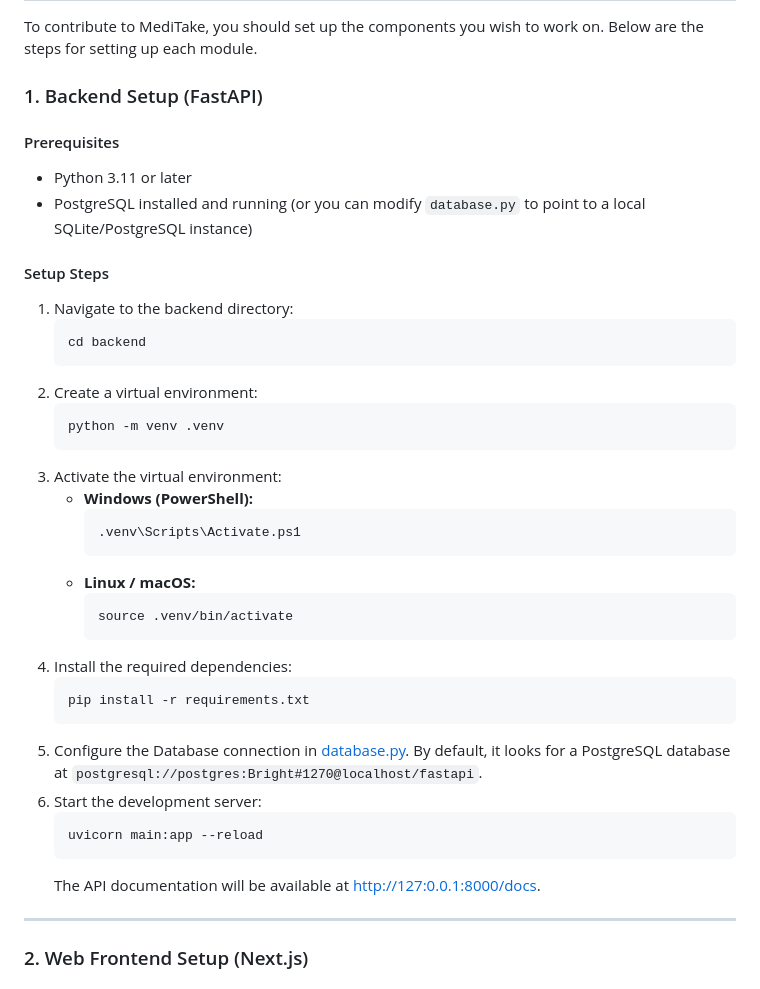
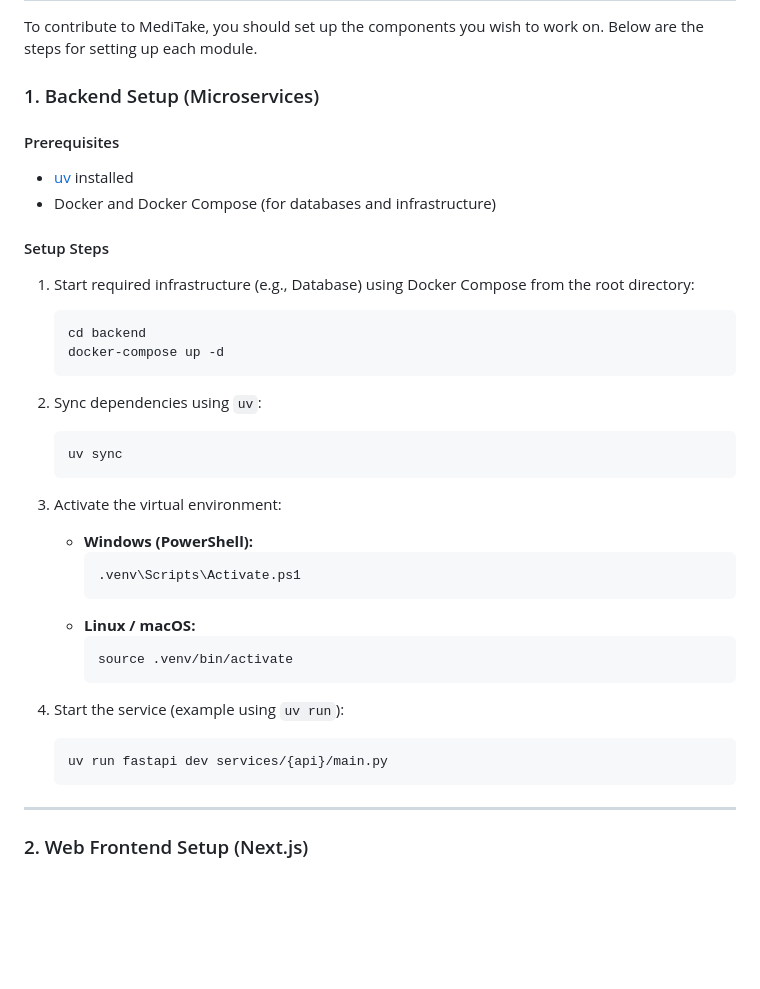
Before and after one commit to CuriousForLearningTech/Meditake, a Markdown page: CONTRIBUTING.md, the part around the change. GitHub-like rendering; blank space fills up the shorter version.

Commit message:
docs(backend): update backend contribution config

````diff
--- a/CONTRIBUTING.md
+++ b/CONTRIBUTING.md
@@ -33,21 +33,24 @@ The MediTake repository is a monorepo structured as follows:
 
 To contribute to MediTake, you should set up the components you wish to work on. Below are the steps for setting up each module.
 
-### 1. Backend Setup (FastAPI)
+### 1. Backend Setup (Microservices)
+
 
 #### Prerequisites
-* Python 3.11 or later
-* PostgreSQL installed and running (or you can modify `database.py` to point to a local SQLite/PostgreSQL instance)
+* [uv](https://github.com/astral-sh/uv) installed
+* Docker and Docker Compose (for databases and infrastructure)
 
 #### Setup Steps
-1. Navigate to the backend directory:
+1. Start required infrastructure (e.g., Database) using Docker Compose from the root directory:
    ```bash
    cd backend
+   docker-compose up -d
    ```
-2. Create a virtual environment:
+2. Sync dependencies using `uv`:
    ```bash
-   python -m venv .venv
+   uv sync
    ```
+
 3. Activate the virtual environment:
    * **Windows (PowerShell):**
      ```powershell
@@ -57,17 +60,10 @@ To contribute to MediTake, you should set up the components you wish to work on.
      ```bash
      source .venv/bin/activate
      ```
-4. Install the required dependencies:
+4. Start the service (example using `uv run`):
    ```bash
-   pip install -r requirements.txt
+   uv run fastapi dev services/{api}/main.py
    ```
-5. Configure the Database connection in [database.py](backend/database.py). By default, it looks for a PostgreSQL database at `postgresql://postgres:Bright#1270@localhost/fastapi`.
-6. Start the development server:
-   ```bash
-   uvicorn main:app --reload
-   ```
-   The API documentation will be available at [http://127:0.0.1:8000/docs](http://127.0.0.1:8000/docs).
-
 ---
 
 ### 2. Web Frontend Setup (Next.js)
````
